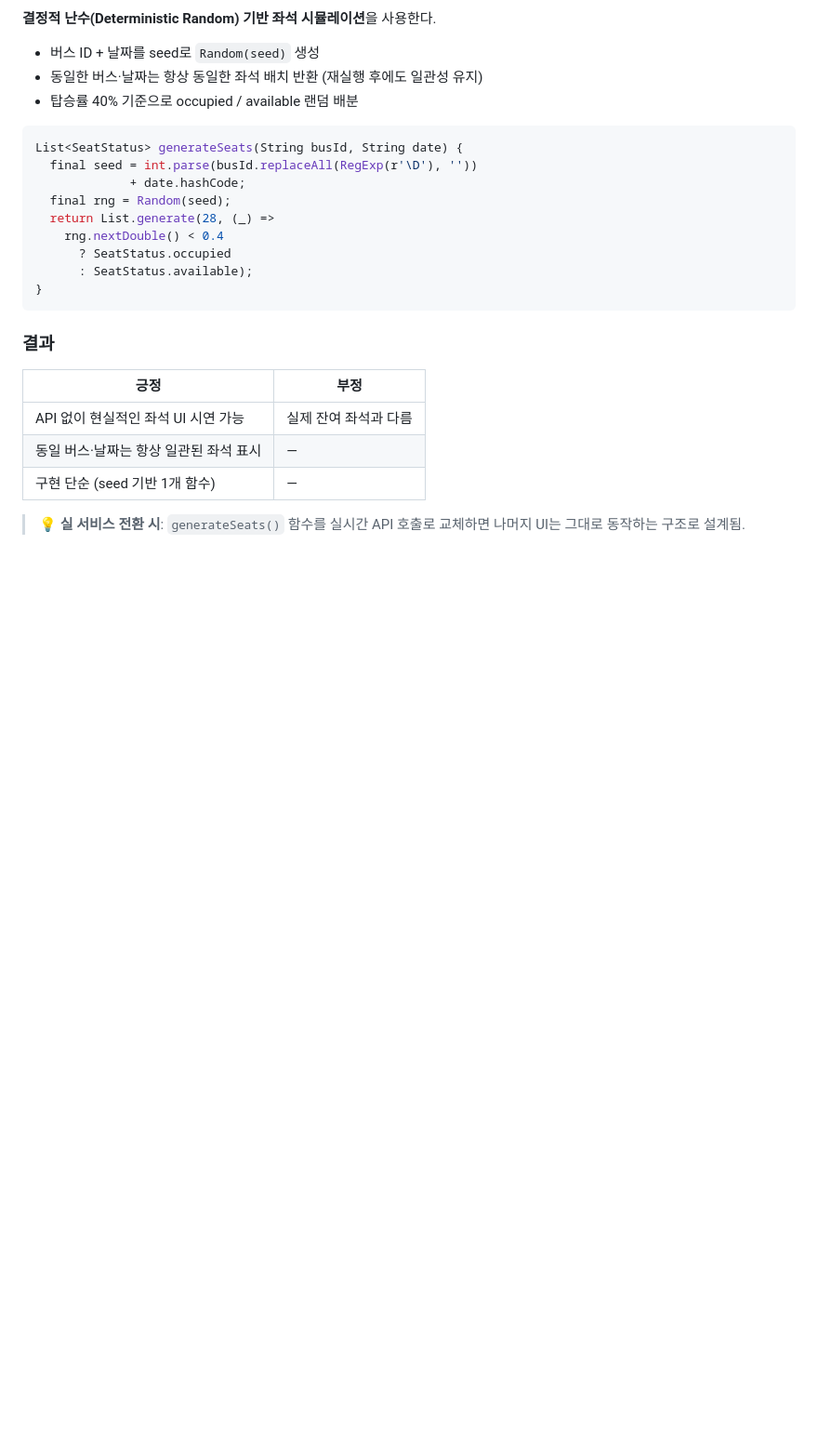
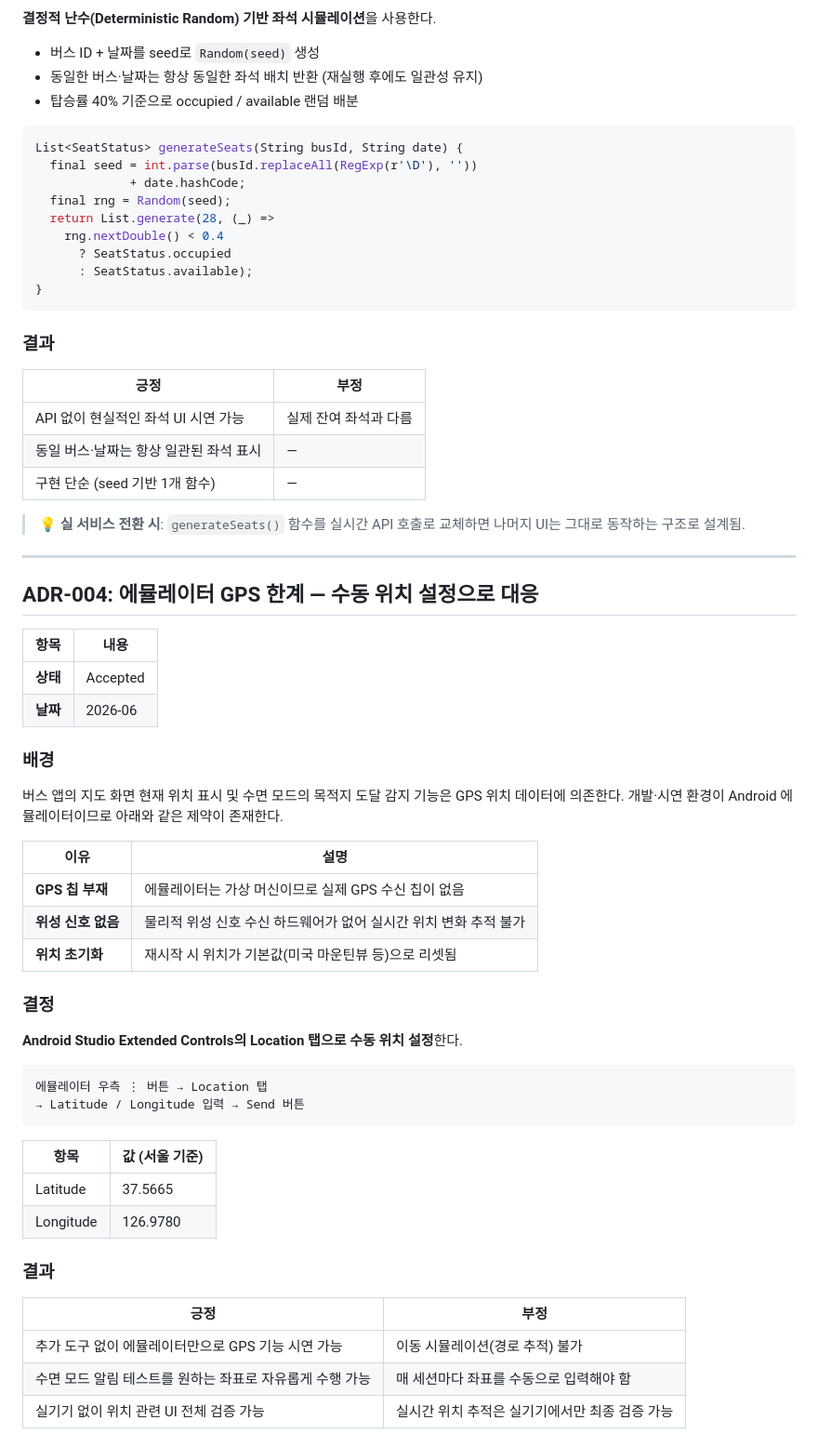
Before and after one commit to minsung6167/Bus_app, a Markdown page: docs/ADR.md, the part around the change. Shown at 93% size. GitHub-like rendering; blank space fills up the shorter version.

Commit message:
docs: ADR-004 에뮬레이터 GPS 한계 및 수동 위치 설정 대응 방안 추가
Co-Authored-By: Claude Sonnet 4.6 <noreply@anthropic.com>

````diff
--- a/docs/ADR.md
+++ b/docs/ADR.md
@@ -116,3 +116,45 @@ List<SeatStatus> generateSeats(String busId, String date) {
 | 구현 단순 (seed 기반 1개 함수) | — |
 
 > 💡 **실 서비스 전환 시**: `generateSeats()` 함수를 실시간 API 호출로 교체하면 나머지 UI는 그대로 동작하는 구조로 설계됨.
+
+---
+
+## ADR-004: 에뮬레이터 GPS 한계 — 수동 위치 설정으로 대응
+
+| 항목 | 내용 |
+|---|---|
+| **상태** | Accepted |
+| **날짜** | 2026-06 |
+
+### 배경
+
+버스 앱의 지도 화면 현재 위치 표시 및 수면 모드의 목적지 도달 감지 기능은 GPS 위치 데이터에 의존한다.
+개발·시연 환경이 Android 에뮬레이터이므로 아래와 같은 제약이 존재한다.
+
+| 이유 | 설명 |
+|---|---|
+| **GPS 칩 부재** | 에뮬레이터는 가상 머신이므로 실제 GPS 수신 칩이 없음 |
+| **위성 신호 없음** | 물리적 위성 신호 수신 하드웨어가 없어 실시간 위치 변화 추적 불가 |
+| **위치 초기화** | 재시작 시 위치가 기본값(미국 마운틴뷰 등)으로 리셋됨 |
+
+### 결정
+
+**Android Studio Extended Controls의 Location 탭으로 수동 위치 설정**한다.
+
+```
+에뮬레이터 우측 ⋮ 버튼 → Location 탭
+→ Latitude / Longitude 입력 → Send 버튼
+```
+
+| 항목 | 값 (서울 기준) |
+|---|---|
+| Latitude | 37.5665 |
+| Longitude | 126.9780 |
+
+### 결과
+
+| 긍정 | 부정 |
+|---|---|
+| 추가 도구 없이 에뮬레이터만으로 GPS 기능 시연 가능 | 이동 시뮬레이션(경로 추적) 불가 |
+| 수면 모드 알림 테스트를 원하는 좌표로 자유롭게 수행 가능 | 매 세션마다 좌표를 수동으로 입력해야 함 |
+| 실기기 없이 위치 관련 UI 전체 검증 가능 | 실시간 위치 추적은 실기기에서만 최종 검증 가능 |
````
Also changed, not shown: .planning/decisions/ADR-0004-emulator-gps.md (added, +58 -0 lines).
